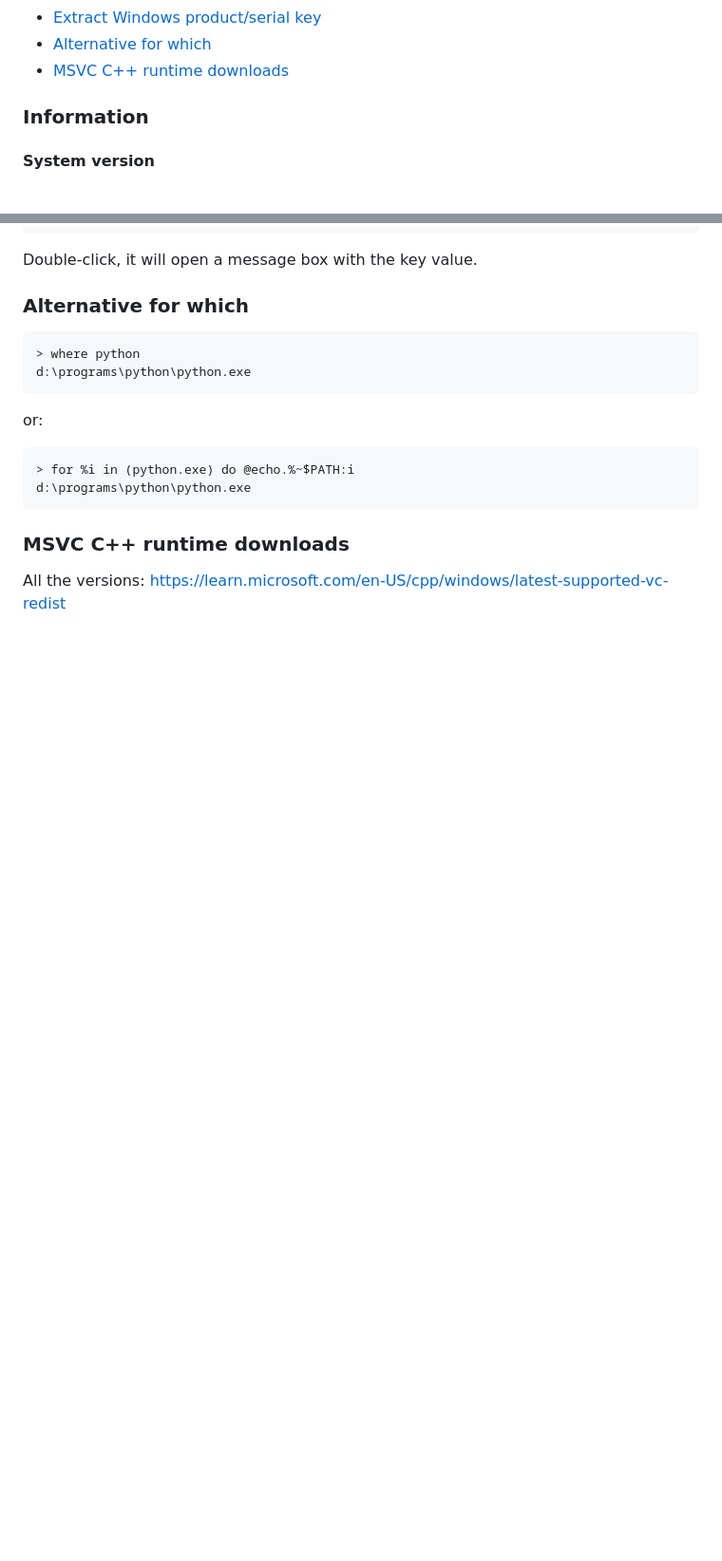
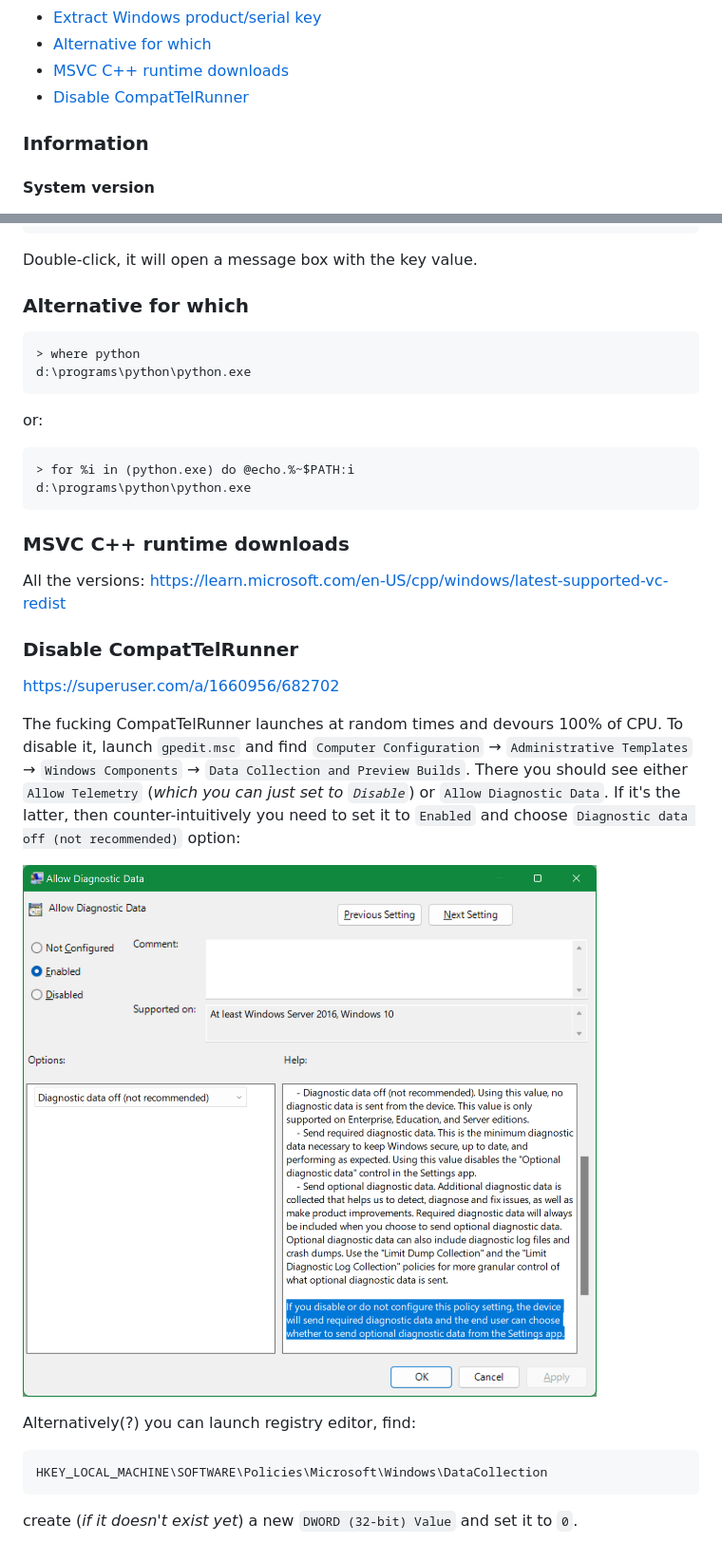
Before and after one commit to retifrav/scraps, a Markdown page: _windows/index.md, 2 parts joined by grey strips. Shown: that part at 95% size. Rendered like a GitHub page; pictures changed too: _windows/gpedit-diagnostic-data.png (added); blank space fills up the shorter version.

Commit message:
Windows: Disable CompatTelRunner

````diff
--- a/_windows/index.md
+++ b/_windows/index.md
@@ -38,6 +38,7 @@
 - [Extract Windows product/serial key](#extract-windows-productserial-key)
 - [Alternative for which](#alternative-for-which)
 - [MSVC C++ runtime downloads](#msvc-c-runtime-downloads)
+- [Disable CompatTelRunner](#disable-compattelrunner)
 
 <!-- /MarkdownTOC -->
 
@@ -581,3 +582,19 @@ d:\programs\python\python.exe
 ### MSVC C++ runtime downloads
 
 All the versions: <https://learn.microsoft.com/en-US/cpp/windows/latest-supported-vc-redist>
+
+### Disable CompatTelRunner
+
+<https://superuser.com/a/1660956/682702>
+
+The fucking CompatTelRunner launches at random times and devours 100% of CPU. To disable it, launch `gpedit.msc` and find `Computer Configuration` → `Administrative Templates` → `Windows Components` → `Data Collection and Preview Builds`. There you should see either `Allow Telemetry` (*which you can just set to `Disable`*) or `Allow Diagnostic Data`. If it's the latter, then counter-intuitively you need to set it to `Enabled` and choose `Diagnostic data off (not recommended)` option:
+
+![](./gpedit-diagnostic-data.png)
+
+Alternatively(?) you can launch registry editor, find:
+
+```
+HKEY_LOCAL_MACHINE\SOFTWARE\Policies\Microsoft\Windows\DataCollection
+```
+
+create (*if it doesn't exist yet*) a new `DWORD (32-bit) Value` and set it to `0`.
````
